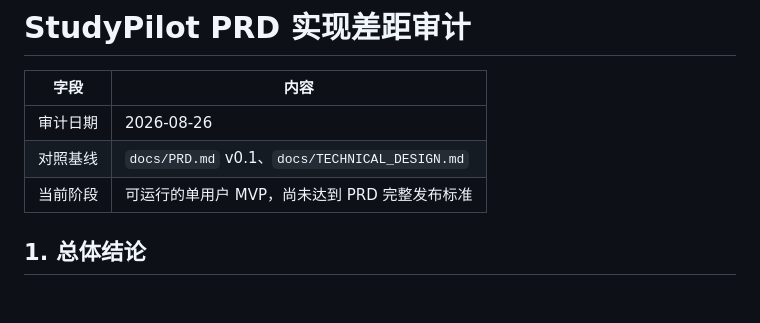
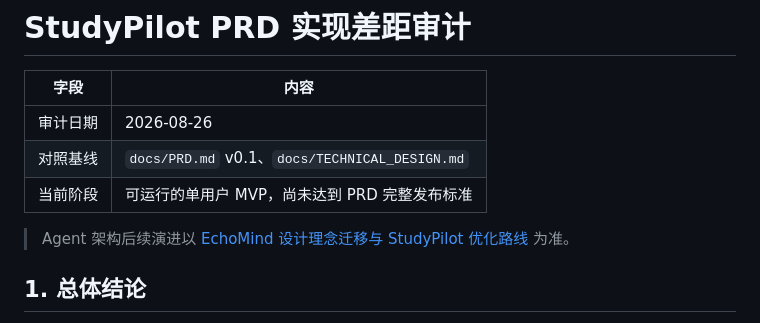
Before and after one commit to Queena34/StudyPilot, a Markdown page: docs/IMPLEMENTATION_AUDIT.md, the part around the change. Rendered like a GitHub page; blank space fills up the shorter version.

Commit message:
docs: record StudyPilot agent architecture roadmap

```diff
--- a/docs/IMPLEMENTATION_AUDIT.md
+++ b/docs/IMPLEMENTATION_AUDIT.md
@@ -5,6 +5,8 @@
 | 审计日期 | 2026-08-26 |
 | 对照基线 | `docs/PRD.md` v0.1、`docs/TECHNICAL_DESIGN.md` |
 | 当前阶段 | 可运行的单用户 MVP，尚未达到 PRD 完整发布标准 |
+
+> Agent 架构后续演进以 [EchoMind 设计理念迁移与 StudyPilot 优化路线](./ECHOMIND_ARCHITECTURE_MIGRATION.md) 为准。
 
 ## 1. 总体结论
 
```
Also changed, not shown: docs/ECHOMIND_ARCHITECTURE_MIGRATION.md (added, +240 -0 lines).
